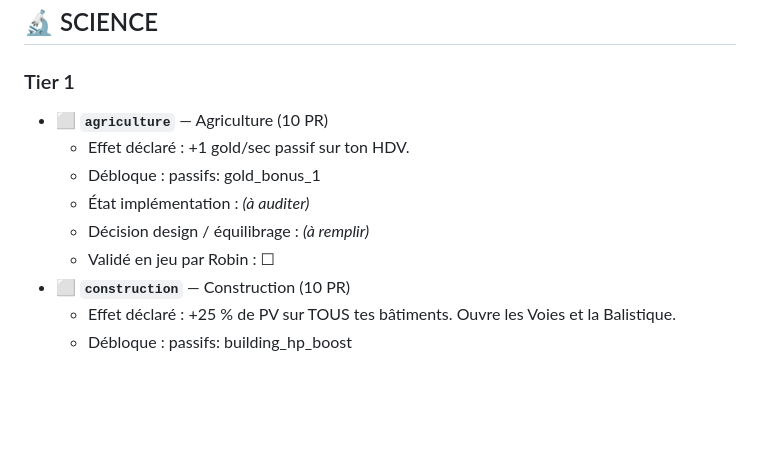
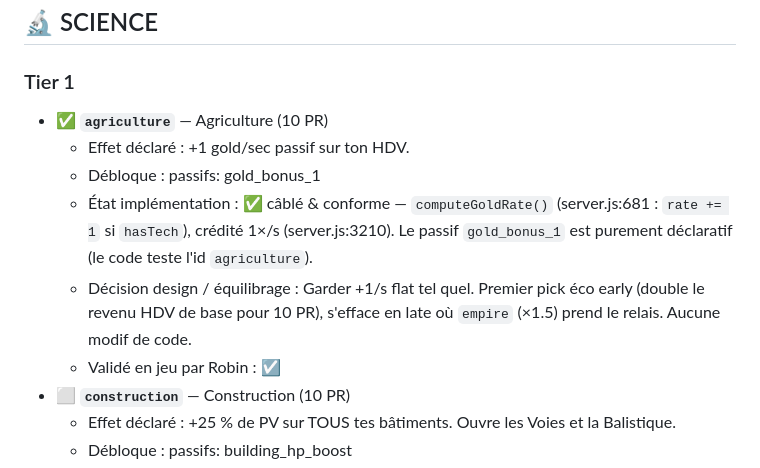
Before and after one commit to Youmix8/mon-jeu-io, a Markdown page: TECH_REWORK.md, the part around the change. Rendered like a GitHub page; blank space fills up the shorter version.

Commit message:
docs(tech-rework): valide agriculture (Science T1) — +1 gold/s conservé tel quel
Effet +1 gold/sec déjà câblé (computeGoldRate, server.js:681) et conforme à la
desc. Décision Robin : garder le flat +1/s (premier pick éco early). Aucune
modif de code — coche agriculture dans le tracker.

Co-Authored-By: Claude Opus 4.8 <noreply@anthropic.com>

```diff
--- a/TECH_REWORK.md
+++ b/TECH_REWORK.md
@@ -13,12 +13,12 @@ Statut : ⬜ à faire · 🔄 en cours · ✅ validé par Robin
 
 ### Tier 1
 
-- ⬜ **`agriculture`** — Agriculture (10 PR)
+- ✅ **`agriculture`** — Agriculture (10 PR)
     - Effet déclaré : +1 gold/sec passif sur ton HDV.
     - Débloque : passifs: gold_bonus_1
-    - État implémentation : _(à auditer)_
-    - Décision design / équilibrage : _(à remplir)_
-    - Validé en jeu par Robin : ☐
+    - État implémentation : ✅ câblé & conforme — `computeGoldRate()` (server.js:681 : `rate += 1` si `hasTech`), crédité 1×/s (server.js:3210). Le passif `gold_bonus_1` est purement déclaratif (le code teste l'id `agriculture`).
+    - Décision design / équilibrage : Garder +1/s flat tel quel. Premier pick éco early (double le revenu HDV de base pour 10 PR), s'efface en late où `empire` (×1.5) prend le relais. Aucune modif de code.
+    - Validé en jeu par Robin : ☑
 - ⬜ **`construction`** — Construction (10 PR)
     - Effet déclaré : +25 % de PV sur TOUS tes bâtiments. Ouvre les Voies et la Balistique.
     - Débloque : passifs: building_hp_boost
```
